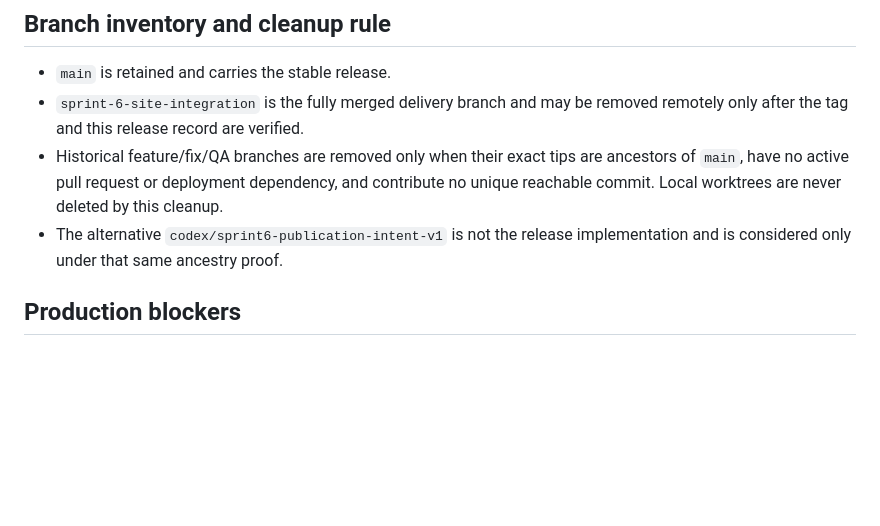
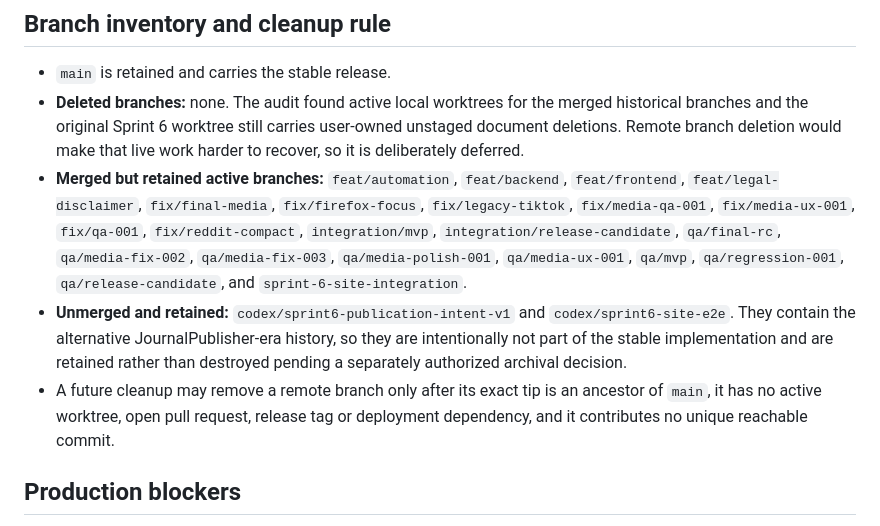
Before and after one commit to mikemmagik/weareallgonnadie, a Markdown page: WAAGD_SITE_STABLE_HANDOFF.md, the part around one of its changes. Rendered like a GitHub page; blank space fills up the shorter version.

Commit message:
docs: record retained release branches

```diff
--- a/WAAGD_SITE_STABLE_HANDOFF.md
+++ b/WAAGD_SITE_STABLE_HANDOFF.md
@@ -62,14 +62,27 @@ configuration or credential.
 ## Branch inventory and cleanup rule
 
 - `main` is retained and carries the stable release.
-- `sprint-6-site-integration` is the fully merged delivery branch and may be
-  removed remotely only after the tag and this release record are verified.
-- Historical feature/fix/QA branches are removed only when their exact tips are
-  ancestors of `main`, have no active pull request or deployment dependency, and
-  contribute no unique reachable commit. Local worktrees are never deleted by
-  this cleanup.
-- The alternative `codex/sprint6-publication-intent-v1` is not the release
-  implementation and is considered only under that same ancestry proof.
+- **Deleted branches:** none. The audit found active local worktrees for the
+  merged historical branches and the original Sprint 6 worktree still carries
+  user-owned unstaged document deletions. Remote branch deletion would make
+  that live work harder to recover, so it is deliberately deferred.
+- **Merged but retained active branches:**
+  `feat/automation`, `feat/backend`, `feat/frontend`, `feat/legal-disclaimer`,
+  `fix/final-media`, `fix/firefox-focus`, `fix/legacy-tiktok`,
+  `fix/media-qa-001`, `fix/media-ux-001`, `fix/qa-001`,
+  `fix/reddit-compact`, `integration/mvp`, `integration/release-candidate`,
+  `qa/final-rc`, `qa/media-fix-002`, `qa/media-fix-003`,
+  `qa/media-polish-001`, `qa/media-ux-001`, `qa/mvp`,
+  `qa/regression-001`, `qa/release-candidate`, and
+  `sprint-6-site-integration`.
+- **Unmerged and retained:** `codex/sprint6-publication-intent-v1` and
+  `codex/sprint6-site-e2e`. They contain the alternative JournalPublisher-era
+  history, so they are intentionally not part of the stable implementation and
+  are retained rather than destroyed pending a separately authorized archival
+  decision.
+- A future cleanup may remove a remote branch only after its exact tip is an
+  ancestor of `main`, it has no active worktree, open pull request, release tag
+  or deployment dependency, and it contributes no unique reachable commit.
 
 ## Production blockers
 
```
Also changed, not shown: other parts of WAAGD_SITE_STABLE_HANDOFF.md (+1 -1 lines).
